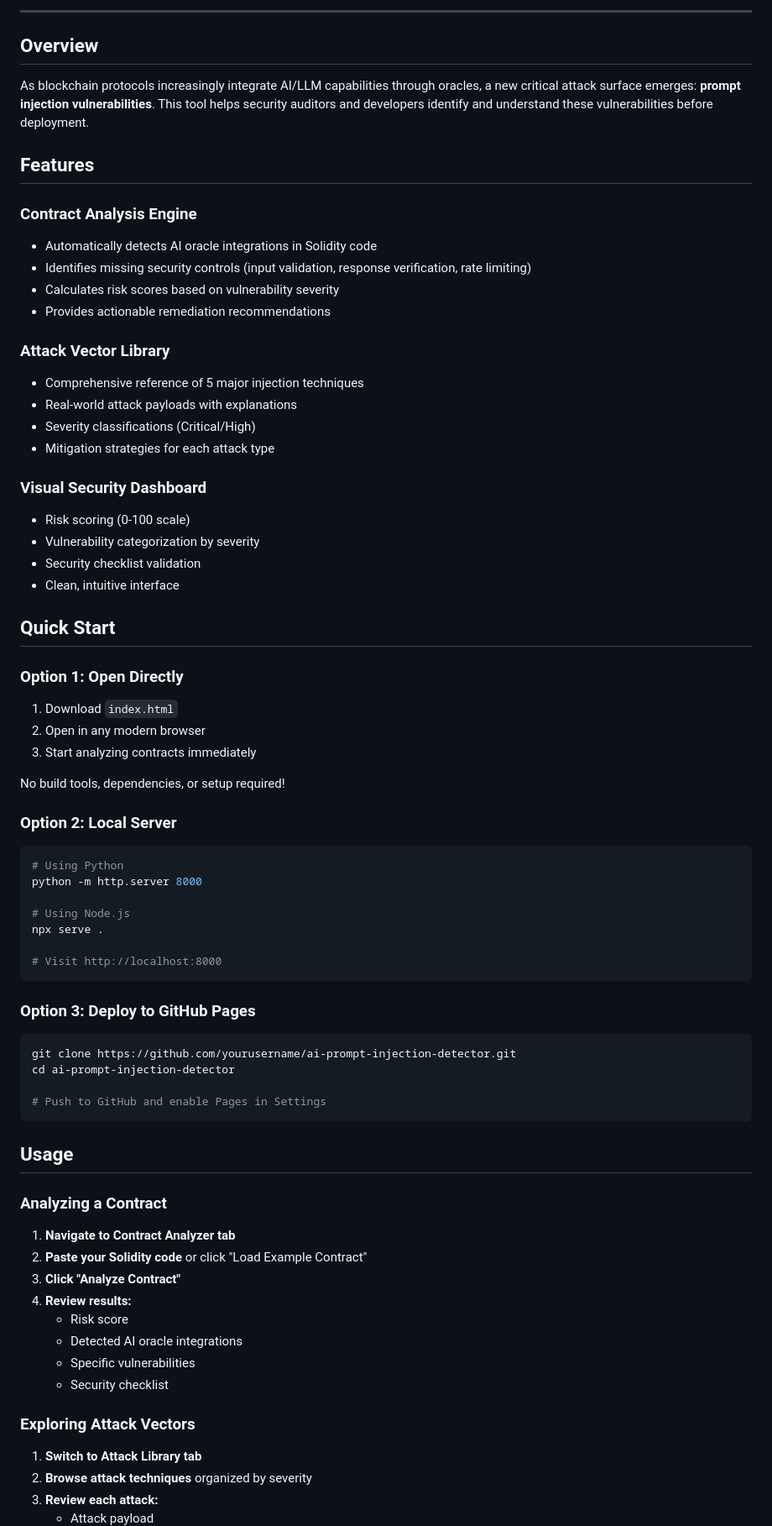
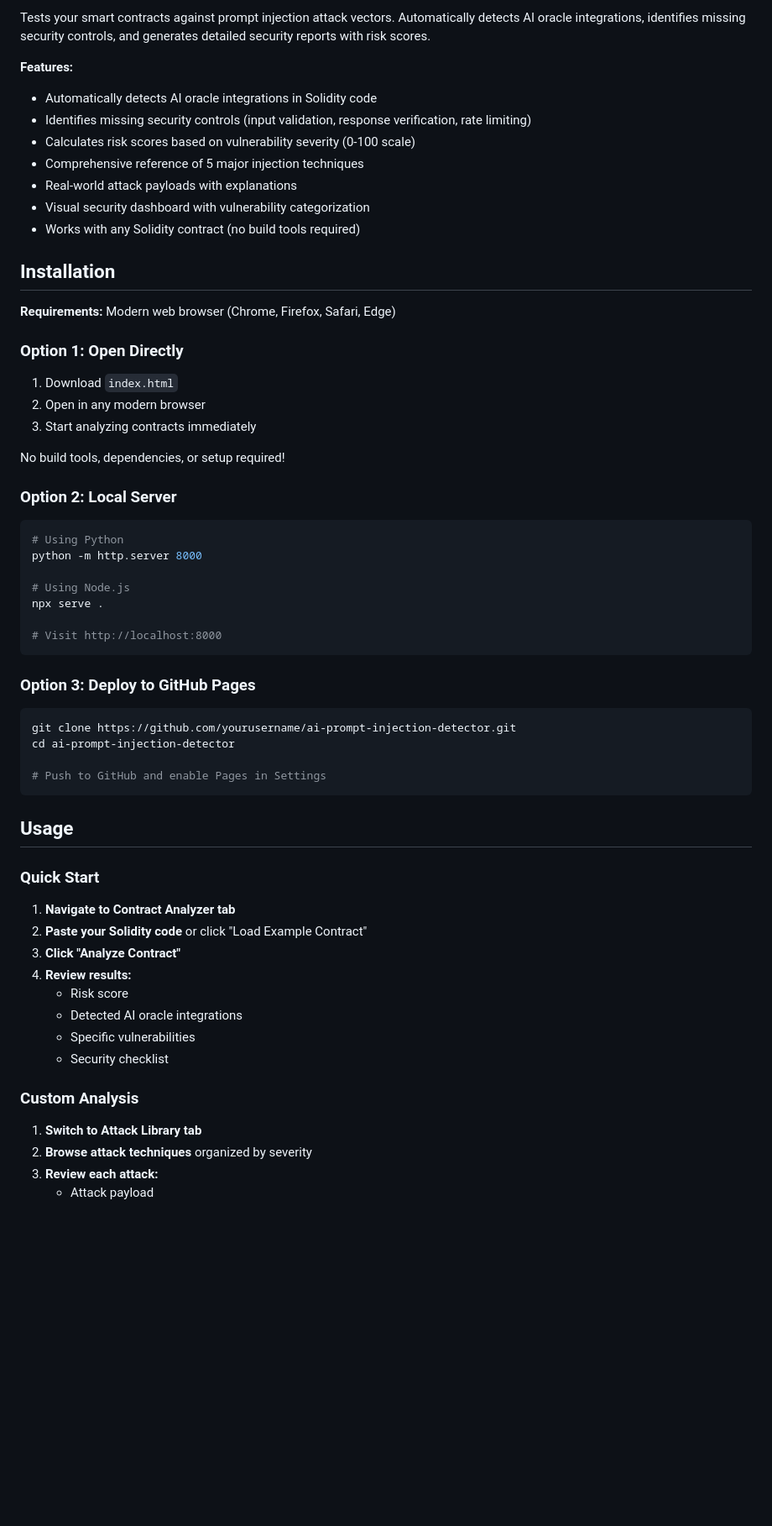
Before and after one commit to toov00/AI_INJECTION_DETECTOR, a Markdown page: README.md, the part around one of its changes. Shown at 84% size. GitHub-like rendering; blank space fills up the shorter version.

````diff
--- a/README.md
+++ b/README.md
@@ -8,40 +6,27 @@
 
----
+Tests your smart contracts against prompt injection attack vectors. Automatically detects AI oracle integrations, identifies missing security controls, and generates detailed security reports with risk scores.
 
-## Overview
-
-As blockchain protocols increasingly integrate AI/LLM capabilities through oracles, a new critical attack surface emerges: **prompt injection vulnerabilities**. This tool helps security auditors and developers identify and understand these vulnerabilities before deployment.
-
-## Features
-
-### **Contract Analysis Engine**
+**Features:**
 - Automatically detects AI oracle integrations in Solidity code
 - Identifies missing security controls (input validation, response verification, rate limiting)
-- Calculates risk scores based on vulnerability severity
-- Provides actionable remediation recommendations
-
-### **Attack Vector Library**
+- Calculates risk scores based on vulnerability severity (0-100 scale)
 - Comprehensive reference of 5 major injection techniques
 - Real-world attack payloads with explanations
-- Severity classifications (Critical/High)
-- Mitigation strategies for each attack type
+- Visual security dashboard with vulnerability categorization
+- Works with any Solidity contract (no build tools required)
 
-### **Visual Security Dashboard**
-- Risk scoring (0-100 scale)
-- Vulnerability categorization by severity
-- Security checklist validation
-- Clean, intuitive interface
+## Installation
 
-## Quick Start
+**Requirements:** Modern web browser (Chrome, Firefox, Safari, Edge)
 
-### **Option 1: Open Directly**
+### Option 1: Open Directly
 1. Download `index.html`
 2. Open in any modern browser
 3. Start analyzing contracts immediately
 
 No build tools, dependencies, or setup required!
 
-### **Option 2: Local Server**
+### Option 2: Local Server
 ```bash
 # Using Python
 python -m http.server 8000
@@ -52,7 +37,7 @@ npx serve .
 # Visit http://localhost:8000
 ```
 
-### **Option 3: Deploy to GitHub Pages**
+### Option 3: Deploy to GitHub Pages
 ```bash
 git clone https://github.com/yourusername/ai-prompt-injection-detector.git
 cd ai-prompt-injection-detector
@@ -62,7 +47,7 @@ cd ai-prompt-injection-detector
 
 ## Usage
 
-### **Analyzing a Contract**
+### Quick Start
 
 1. **Navigate to Contract Analyzer tab**
 2. **Paste your Solidity code** or click "Load Example Contract"
@@ -73,7 +58,7 @@ cd ai-prompt-injection-detector
    - Specific vulnerabilities
    - Security checklist
 
-### **Exploring Attack Vectors**
+### Custom Analysis
 
 1. **Switch to Attack Library tab**
 2. **Browse attack techniques** organized by severity
````
Also changed, not shown: other parts of README.md (+33 -110 lines).
